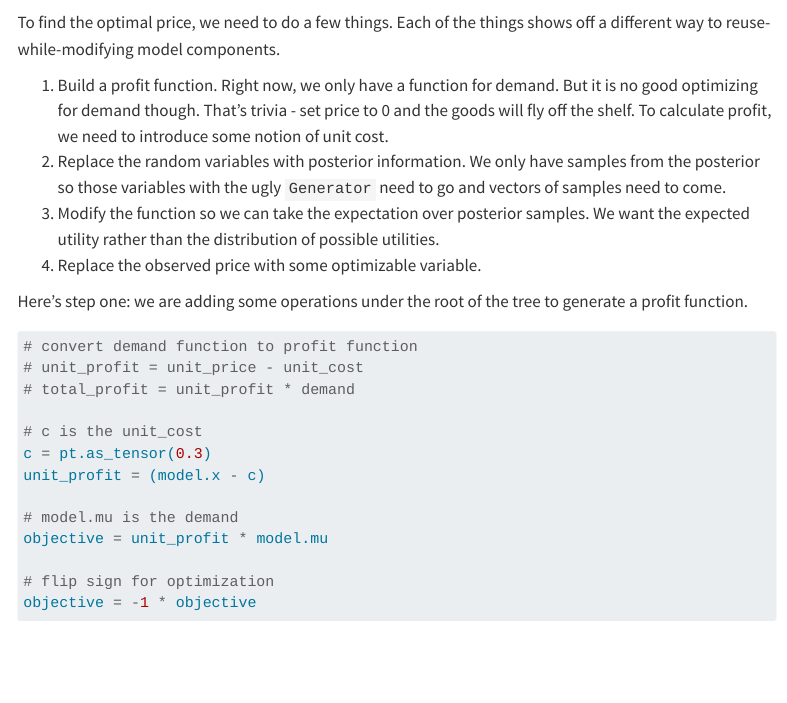
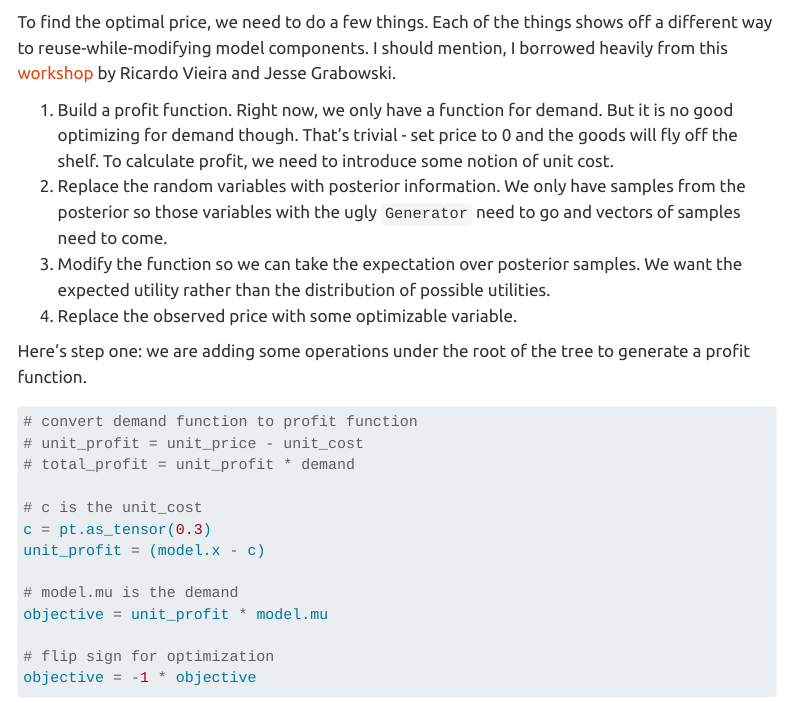
Before and after one commit to daniel-saunders-phil/imagination_machine, a Quarto document (posts/a-bayesian-decision-theory-workflow/index.qmd): the page in a window 1100 px wide, from 2960 px down before the commit and from 3110 px down after it, so that both start at the same text. Rendered offline with R 4.5, knitr and Pandoc in place of Quarto, with nearby package versions; some code elsewhere in the file could not run offline; menus at the side of the page are left out.

Commit message:
typo and acknowledgements.

````diff
--- a/_quarto.yml
+++ b/_quarto.yml
@@ -21,7 +21,7 @@ website:
 
 format:
   html:
-    theme: solar
+    theme: united
     css: styles.css
     toc: true
     code-fold: true
--- a/posts/a-bayesian-decision-theory-workflow/index.qmd
+++ b/posts/a-bayesian-decision-theory-workflow/index.qmd
@@ -172,9 +172,9 @@ The PyMC model is also a PyTensor tree. It looks hideous, but I don't make the r
 model.sales.dprint();
 ```
 
-To find the optimal price, we need to do a few things. Each of the things shows off a different way to reuse-while-modifying model components.
+To find the optimal price, we need to do a few things. Each of the things shows off a different way to reuse-while-modifying model components. I should mention, I borrowed heavily from this [workshop](https://www.youtube.com/watch?v=boB16AX0OLw) by Ricardo Vieira and Jesse Grabowski.
 
-1. Build a profit function. Right now, we only have a function for demand. But it is no good optimizing for demand though. That's trivia - set price to 0 and the goods will fly off the shelf. To calculate profit, we need to introduce some notion of unit cost.
+1. Build a profit function. Right now, we only have a function for demand. But it is no good optimizing for demand though. That's trivial - set price to 0 and the goods will fly off the shelf. To calculate profit, we need to introduce some notion of unit cost.
 2. Replace the random variables with posterior information. We only have samples from the posterior so those variables with the ugly `Generator` need to go and vectors of samples need to come.
 3. Modify the function so we can take the expectation over posterior samples. We want the expected utility rather than the distribution of possible utilities.
 4. Replace the observed price with some optimizable variable.
````
